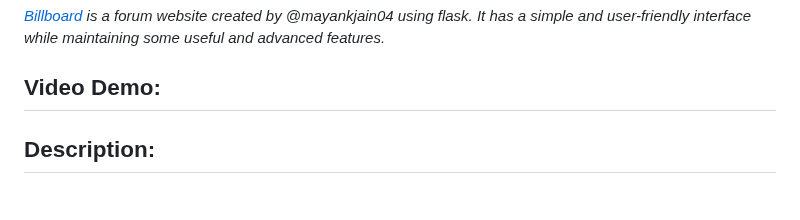
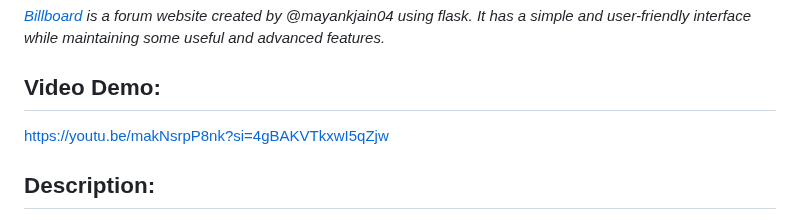
Before and after one commit to mayankjain04/billboard, a Markdown page: README.md, the part around the change. Rendered like a GitHub page.

```diff
--- a/README.md
+++ b/README.md
@@ -3,6 +3,7 @@
 *[Billboard](https://billboard.pythonanywhere.com) is a forum website created by @mayankjain04 using flask. It has a simple and user-friendly interface while maintaining some useful and advanced features.*
 
 ## Video Demo:
+https://youtu.be/makNsrpP8nk?si=4gBAKVTkxwI5qZjw
 
 ## Description:
    This Project is built using flask, so the `app.py` file handles the backend and routing. `templates` folder contains the html files and their css is stored in `static` folder. `helpers.py` has some helper functions that are imported in `app.py`. `templates/layout.html` is the layout file that is extended by other html files through jinja2.
```
